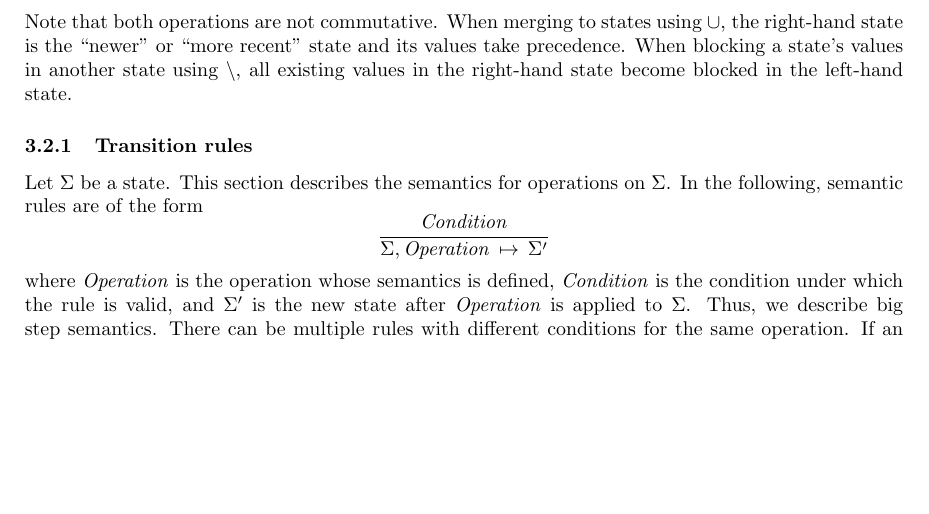
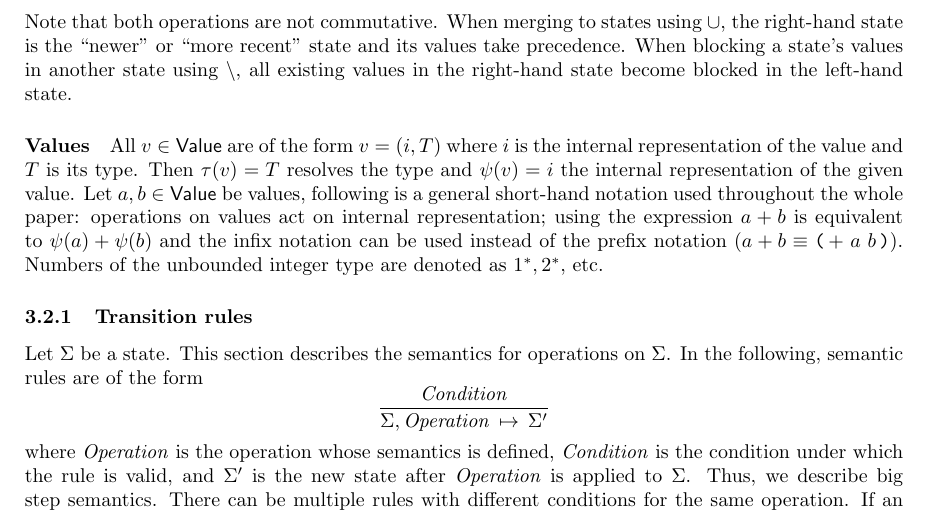
Before and after one commit to TheRightThing/tetra-spec, a LaTeX document (latex/tetra-spec.tex, which reads latex/semantics.tex): part of page 6 of 8, cut so that both start at the same text, the shorter picture padded with empty space. Compiled offline with pdfLaTeX.

Commit message:
[semantics] Add values

```diff
--- a/latex/semantics.tex
+++ b/latex/semantics.tex
@@ -74,6 +74,13 @@ $$
 Note that both operations are not commutative.
 When merging to states using $\cup$, the right-hand state is the ``newer'' or ``more recent'' state and its values take precedence.
 When blocking a state's values in another state using $\setminus$, all existing values in the right-hand state become blocked in the left-hand state.
+
+\paragraph{Values}
+All $v \in \Value$ are of the form $v = (i, T)$ where $i$ is the internal representation of the value and $T$ is its type.
+Then $\tau(v) = T$ resolves the type and $\psi(v) = i$ the internal representation of the given value.
+Let $a, b \in \Value$ be values, following is a general short-hand notation used throughout the whole paper: operations on values act on internal representation;
+using the expression $a + b$ is equivalent to $\psi(a) + \psi(b)$ and the infix notation can be used instead of the prefix notation ($a + b \equiv \opexp{+}{a}{b}$).
+Numbers of the unbounded integer type are denoted as $1^*, 2^*$, etc.
 
 \subsubsection{Transition rules}
 Let $\Sigma$ be a state.
```
